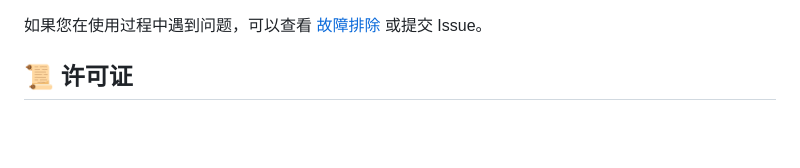
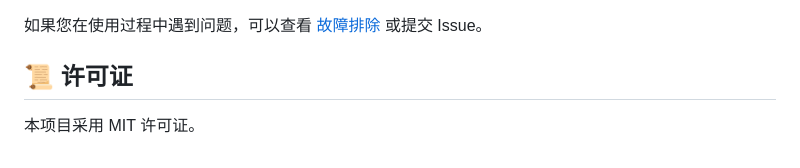
Before and after one commit to yutaiyes/caipu, a Markdown page: README.md, the part around the change. GitHub-like rendering; blank space fills up the shorter version.

```diff
--- a/README.md
+++ b/README.md
@@ -76,3 +76,4 @@
 如果您在使用过程中遇到问题，可以查看 [故障排除](readme/06_故障排除.md) 或提交 Issue。
 
 ## 📜 许可证
+本项目采用 MIT 许可证。
```
